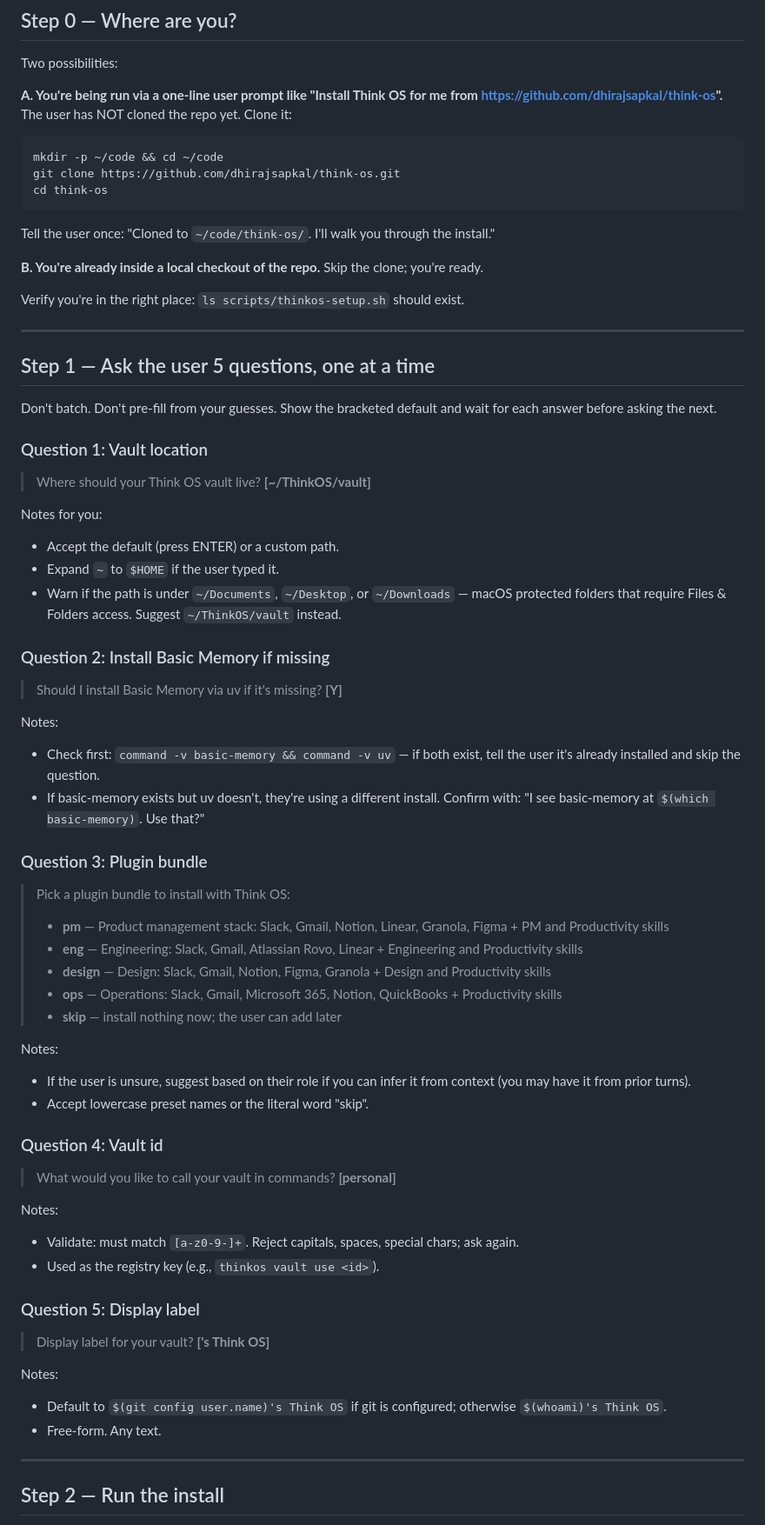
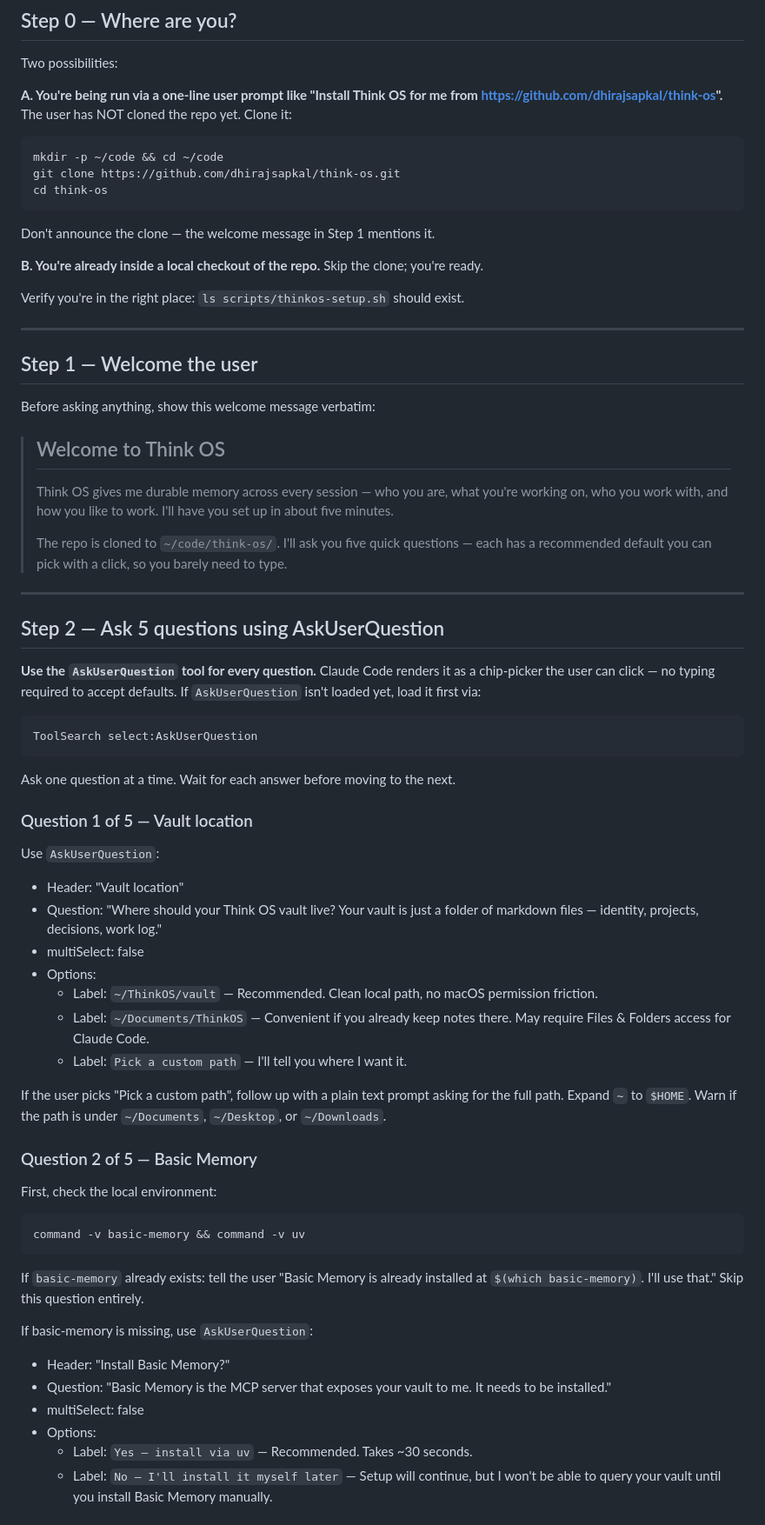
Before and after one commit to dhirajsapkal/think-os-personal, a Markdown page: adapters/claude-code/INSTALL.md, the part around one of its changes. Shown at 87% size. GitHub-like rendering.

Commit message:
Install playbook: better welcome + AskUserQuestion chip-picker for all 5 questions
- New welcome message at the top introducing Think OS in one line.
- Switch from typed prompts with bracketed defaults to AskUserQuestion
  chip-pickers for all 5 setup questions. User can click a default chip
  instead of typing, and won't see brackets that look like syntax bugs.
- Each question offers 'pick a custom path/id/label' as an option that
  triggers a free-text follow-up only when chosen.
- Q1 vault: 3 options — recommended, Documents path, custom.
- Q2 Basic Memory: skipped entirely if already detected on the machine.
  Otherwise 2 chips — install via uv, or skip.
- Q3 bundle: 5 chips — pm / eng / design / ops / skip — each with a
  one-line description.
- Q4 vault id: default 'personal' or custom.
- Q5 label: default derived from git user.name, or custom.
- Renumbered downstream steps.

````diff
--- a/adapters/claude-code/INSTALL.md
+++ b/adapters/claude-code/INSTALL.md
@@ -22,7 +22,7 @@ git clone https://github.com/dhirajsapkal/think-os.git
 cd think-os
 ```
 
-Tell the user once: "Cloned to `~/code/think-os/`. I'll walk you through the install."
+Don't announce the clone — the welcome message in Step 1 mentions it.
 
 **B. You're already inside a local checkout of the repo.** Skip the clone; you're ready.
 
@@ -30,56 +30,58 @@ Verify you're in the right place: `ls scripts/thinkos-setup.sh` should exist.
 
 ---
 
-## Step 1 — Ask the user 5 questions, one at a time
+## Step 1 — Welcome the user
 
-Don't batch. Don't pre-fill from your guesses. Show the bracketed default and wait for each answer before asking the next.
+Before asking anything, show this welcome message verbatim:
 
-### Question 1: Vault location
-
-> Where should your Think OS vault live? **[~/ThinkOS/vault]**
-
-Notes for you:
-- Accept the default (press ENTER) or a custom path.
-- Expand `~` to `$HOME` if the user typed it.
-- Warn if the path is under `~/Documents`, `~/Desktop`, or `~/Downloads` — macOS protected folders that require Files & Folders access. Suggest `~/ThinkOS/vault` instead.
-
-### Question 2: Install Basic Memory if missing
-
-> Should I install Basic Memory via uv if it's missing? **[Y]**
-
-Notes:
-- Check first: `command -v basic-memory && command -v uv` — if both exist, tell the user it's already installed and skip the question.
-- If basic-memory exists but uv doesn't, they're using a different install. Confirm with: "I see basic-memory at `$(which basic-memory)`. Use that?"
-
-### Question 3: Plugin bundle
-
-> Pick a plugin bundle to install with Think OS:
->   - **pm** — Product management stack: Slack, Gmail, Notion, Linear, Granola, Figma + PM and Productivity skills
->   - **eng** — Engineering: Slack, Gmail, Atlassian Rovo, Linear + Engineering and Productivity skills
->   - **design** — Design: Slack, Gmail, Notion, Figma, Granola + Design and Productivity skills
->   - **ops** — Operations: Slack, Gmail, Microsoft 365, Notion, QuickBooks + Productivity skills
->   - **skip** — install nothing now; the user can add later
-
-Notes:
-- If the user is unsure, suggest based on their role if you can infer it from context (you may have it from prior turns).
-- Accept lowercase preset names or the literal word "skip".
-
-### Question 4: Vault id
-
-> What would you like to call your vault in commands? **[personal]**
-
-Notes:
-- Validate: must match `[a-z0-9-]+`. Reject capitals, spaces, special chars; ask again.
-- Used as the registry key (e.g., `thinkos vault use <id>`).
-
-### Question 5: Display label
-
-> Display label for your vault? **[<name>'s Think OS]**
-
-Notes:
-- Default to `$(git config user.name)'s Think OS` if git is configured; otherwise `$(whoami)'s Think OS`.
-- Free-form. Any text.
+> ## Welcome to Think OS
+>
+> Think OS gives me durable memory across every session — who you are, what you're working on, who you work with, and how you like to work. I'll have you set up in about five minutes.
+>
+> The repo is cloned to `~/code/think-os/`. I'll ask you five quick questions — each has a recommended default you can pick with a click, so you barely need to type.
 
 ---
 
-## Step 2 — Run the install
+## Step 2 — Ask 5 questions using AskUserQuestion
+
+**Use the `AskUserQuestion` tool for every question.** Claude Code renders it as a chip-picker the user can click — no typing required to accept defaults. If `AskUserQuestion` isn't loaded yet, load it first via:
+
+```
+ToolSearch select:AskUserQuestion
+```
+
+Ask one question at a time. Wait for each answer before moving to the next.
+
+### Question 1 of 5 — Vault location
+
+Use `AskUserQuestion`:
+
+- Header: "Vault location"
+- Question: "Where should your Think OS vault live? Your vault is just a folder of markdown files — identity, projects, decisions, work log."
+- multiSelect: false
+- Options:
+  - Label: `~/ThinkOS/vault` — Recommended. Clean local path, no macOS permission friction.
+  - Label: `~/Documents/ThinkOS` — Convenient if you already keep notes there. May require Files & Folders access for Claude Code.
+  - Label: `Pick a custom path` — I'll tell you where I want it.
+
+If the user picks "Pick a custom path", follow up with a plain text prompt asking for the full path. Expand `~` to `$HOME`. Warn if the path is under `~/Documents`, `~/Desktop`, or `~/Downloads`.
+
+### Question 2 of 5 — Basic Memory
+
+First, check the local environment:
+
+```bash
+command -v basic-memory && command -v uv
+```
+
+If `basic-memory` already exists: tell the user "Basic Memory is already installed at `$(which basic-memory)`. I'll use that." Skip this question entirely.
+
+If basic-memory is missing, use `AskUserQuestion`:
+
+- Header: "Install Basic Memory?"
+- Question: "Basic Memory is the MCP server that exposes your vault to me. It needs to be installed."
+- multiSelect: false
+- Options:
+  - Label: `Yes — install via uv` — Recommended. Takes ~30 seconds.
+  - Label: `No — I'll install it myself later` — Setup will continue, but I won't be able to query your vault until you install Basic Memory manually.
+
````
Also changed, not shown: other parts of adapters/claude-code/INSTALL.md (+56 -5 lines).
